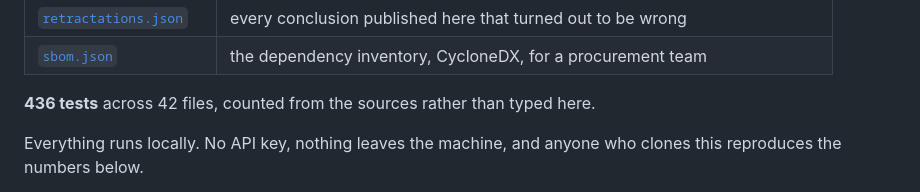
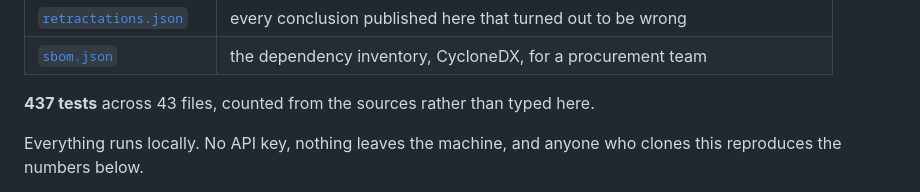
Before and after one commit to ArslaneSempai-ui/cascade-routing, a Markdown page: README.md, the part around the change. GitHub-like rendering.

Commit message:
figures regenerated after rebasing three peer commits
Co-Authored-By: Claude Opus 5 <noreply@anthropic.com>

```diff
--- a/README.md
+++ b/README.md
@@ -131,7 +131,7 @@ several scripts chain shell commands, which hold under Git Bash and not under `c
 <!-- /figures:documents -->
 
 <!-- figures:tests -->
-**436 tests** across 42 files, counted from the sources rather than typed here.
+**437 tests** across 43 files, counted from the sources rather than typed here.
 <!-- /figures:tests -->
 
 Everything runs locally. No API key, nothing leaves the machine, and anyone who clones this
```
